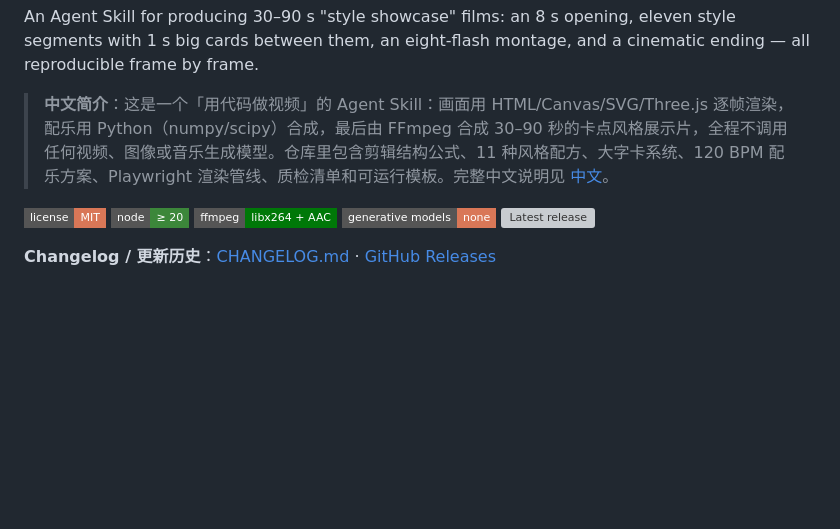
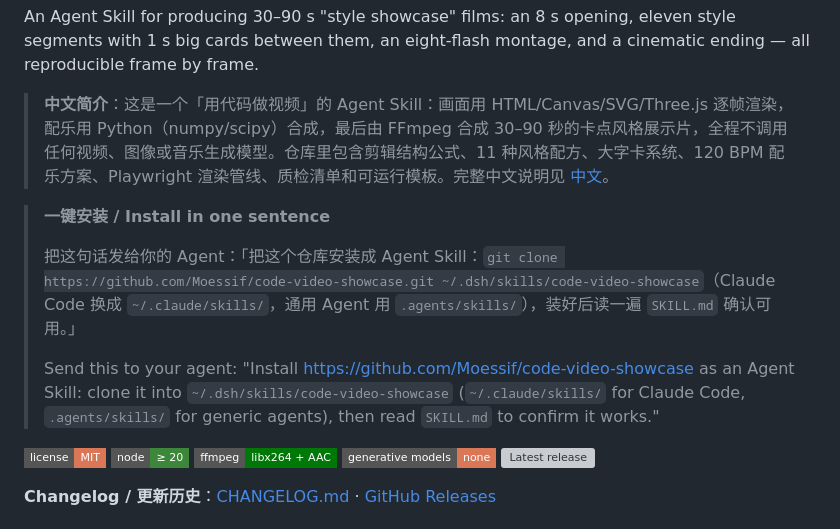
Before and after one commit to Moessif/code-video-showcase, a Markdown page: README.md, the part around the change. Rendered like a GitHub page; badges without logos; blank space fills up the shorter version; grey boxes are pictures that could not be loaded.

```diff
--- a/README.md
+++ b/README.md
@@ -5,6 +5,12 @@
 An Agent Skill for producing 30–90 s "style showcase" films: an 8 s opening, eleven style segments with 1 s big cards between them, an eight-flash montage, and a cinematic ending — all reproducible frame by frame.
 
 > **中文简介**：这是一个「用代码做视频」的 Agent Skill：画面用 HTML/Canvas/SVG/Three.js 逐帧渲染，配乐用 Python（numpy/scipy）合成，最后由 FFmpeg 合成 30–90 秒的卡点风格展示片，全程不调用任何视频、图像或音乐生成模型。仓库里包含剪辑结构公式、11 种风格配方、大字卡系统、120 BPM 配乐方案、Playwright 渲染管线、质检清单和可运行模板。完整中文说明见 [中文](#中文)。
+
+> **一键安装 / Install in one sentence**
+>
+> 把这句话发给你的 Agent：「把这个仓库安装成 Agent Skill：`git clone https://github.com/Moessif/code-video-showcase.git ~/.dsh/skills/code-video-showcase`（Claude Code 换成 `~/.claude/skills/`，通用 Agent 用 `.agents/skills/`），装好后读一遍 `SKILL.md` 确认可用。」
+>
+> Send this to your agent: "Install https://github.com/Moessif/code-video-showcase as an Agent Skill: clone it into `~/.dsh/skills/code-video-showcase` (`~/.claude/skills/` for Claude Code, `.agents/skills/` for generic agents), then read `SKILL.md` to confirm it works."
 
 [![MIT License](https://img.shields.io/badge/license-MIT-d97757?style=flat-square)](LICENSE)
 [![Node 20+](https://img.shields.io/badge/node-%E2%89%A5%2020-3c873a?style=flat-square)](https://nodejs.org/)
```
Also changed, not shown: CHANGELOG.md (+8 -0 lines).
